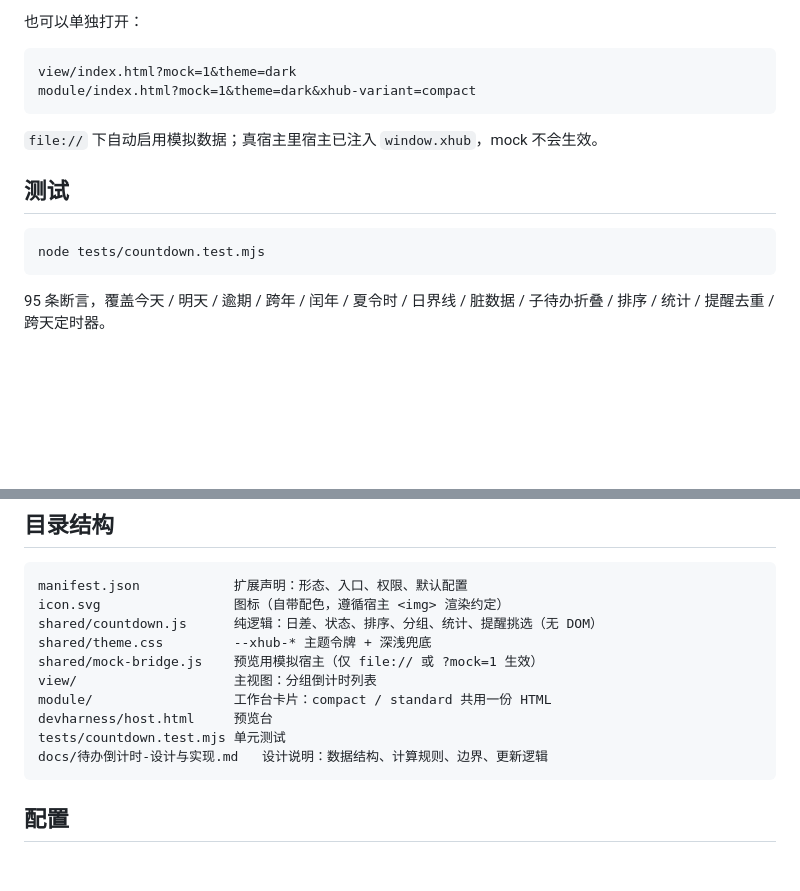
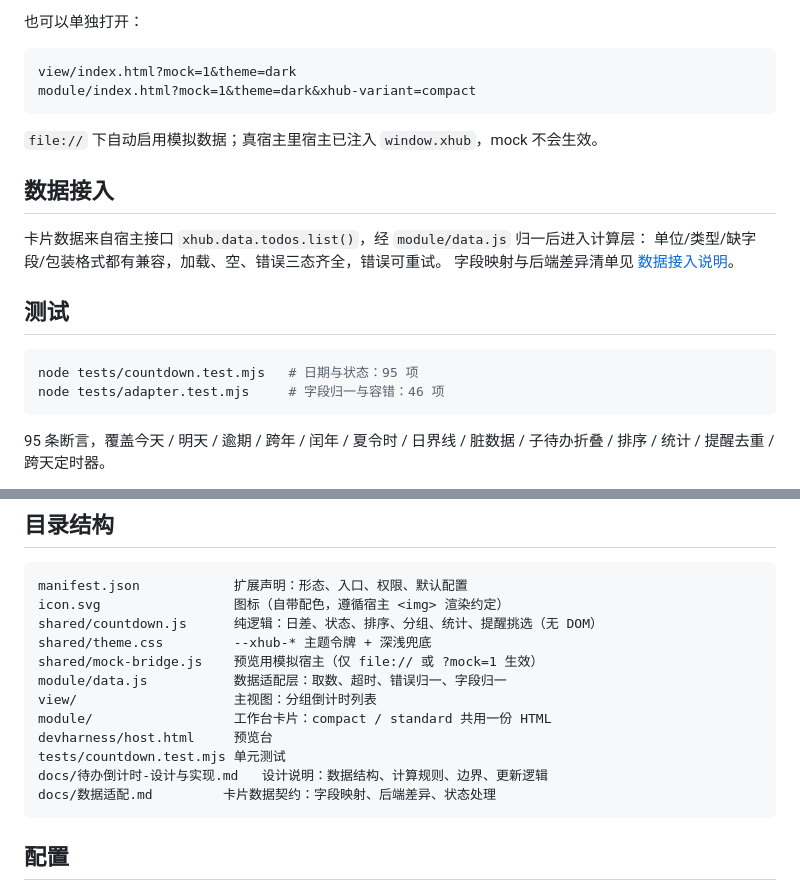
Before and after one commit to Adcfimok/xhub-todo-countdown, a Markdown page: README.md, 2 parts joined by grey strips. GitHub-like rendering; blank space fills up the shorter version.

````diff
--- a/README.md
+++ b/README.md
@@ -50,10 +50,17 @@ module/index.html?mock=1&theme=dark&xhub-variant=compact
 
 `file://` 下自动启用模拟数据；真宿主里宿主已注入 `window.xhub`，mock 不会生效。
 
+## 数据接入
+
+卡片数据来自宿主接口 `xhub.data.todos.list()`，经 `module/data.js` 归一后进入计算层：
+单位/类型/缺字段/包装格式都有兼容，加载、空、错误三态齐全，错误可重试。
+字段映射与后端差异清单见 [数据接入说明](docs/数据适配.md)。
+
 ## 测试
 
 ```bash
-node tests/countdown.test.mjs
+node tests/countdown.test.mjs   # 日期与状态：95 项
+node tests/adapter.test.mjs     # 字段归一与容错：46 项
 ```
 
 95 条断言，覆盖今天 / 明天 / 逾期 / 跨年 / 闰年 / 夏令时 / 日界线 / 脏数据 / 子待办折叠 / 排序 / 统计 / 提醒去重 / 跨天定时器。
@@ -73,11 +80,13 @@ icon.svg                 图标（自带配色，遵循宿主 <img> 渲染约定
 shared/countdown.js      纯逻辑：日差、状态、排序、分组、统计、提醒挑选（无 DOM）
 shared/theme.css         --xhub-* 主题令牌 + 深浅兜底
 shared/mock-bridge.js    预览用模拟宿主（仅 file:// 或 ?mock=1 生效）
+module/data.js           数据适配层：取数、超时、错误归一、字段归一
 view/                    主视图：分组倒计时列表
 module/                  工作台卡片：compact / standard 共用一份 HTML
 devharness/host.html     预览台
 tests/countdown.test.mjs 单元测试
 docs/待办倒计时-设计与实现.md   设计说明：数据结构、计算规则、边界、更新逻辑
+docs/数据适配.md         卡片数据契约：字段映射、后端差异、状态处理
 ```
 
 ## 配置
````
Also changed, not shown: docs/数据适配.md (added, +138 -0 lines), docs/screenshots/module-compact.png, docs/screenshots/module-standard.png, 7 other files.
